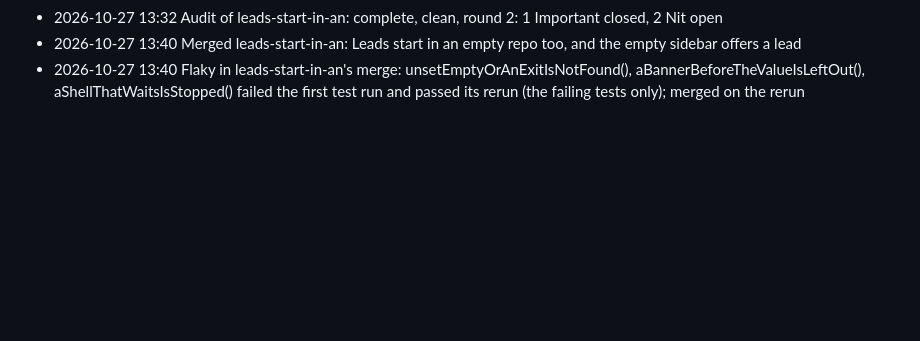
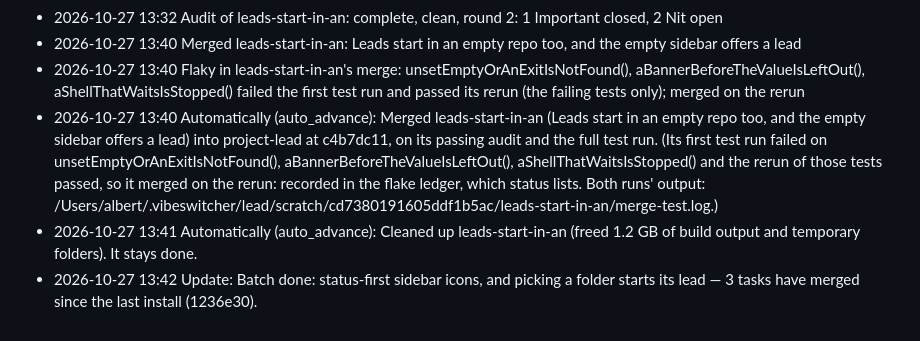
Before and after one commit to acastellana/vibeswitcher, a Markdown page: docs/lead/progress.md, the part around the change. GitHub-like rendering; blank space fills up the shorter version.

Commit message:
Lead: decisions and progress
The project lead's docs/lead/decisions.md, docs/lead/progress.md, docs/lead/incidents.md and docs/lead/decisions-archive.md, committed by VibeSwitcher for the lead (its tool server); nothing else is in this commit.

```diff
--- a/docs/lead/progress.md
+++ b/docs/lead/progress.md
@@ -1520,3 +1520,6 @@
 - 2026-10-27 13:32 Audit of leads-start-in-an: complete, clean, round 2: 1 Important closed, 2 Nit open
 - 2026-10-27 13:40 Merged leads-start-in-an: Leads start in an empty repo too, and the empty sidebar offers a lead
 - 2026-10-27 13:40 Flaky in leads-start-in-an's merge: unsetEmptyOrAnExitIsNotFound(), aBannerBeforeTheValueIsLeftOut(), aShellThatWaitsIsStopped() failed the first test run and passed its rerun (the failing tests only); merged on the rerun
+- 2026-10-27 13:40 Automatically (auto_advance): Merged leads-start-in-an (Leads start in an empty repo too, and the empty sidebar offers a lead) into project-lead at c4b7dc11, on its passing audit and the full test run. (Its first test run failed on unsetEmptyOrAnExitIsNotFound(), aBannerBeforeTheValueIsLeftOut(), aShellThatWaitsIsStopped() and the rerun of those tests passed, so it merged on the rerun: recorded in the flake ledger, which status lists. Both runs' output: /Users/albert/.vibeswitcher/lead/scratch/cd7380191605ddf1b5ac/leads-start-in-an/merge-test.log.)
+- 2026-10-27 13:41 Automatically (auto_advance): Cleaned up leads-start-in-an (freed 1.2 GB of build output and temporary folders). It stays done.
+- 2026-10-27 13:42 Update: Batch done: status-first sidebar icons, and picking a folder starts its lead — 3 tasks have merged since the last install (1236e30).
```
